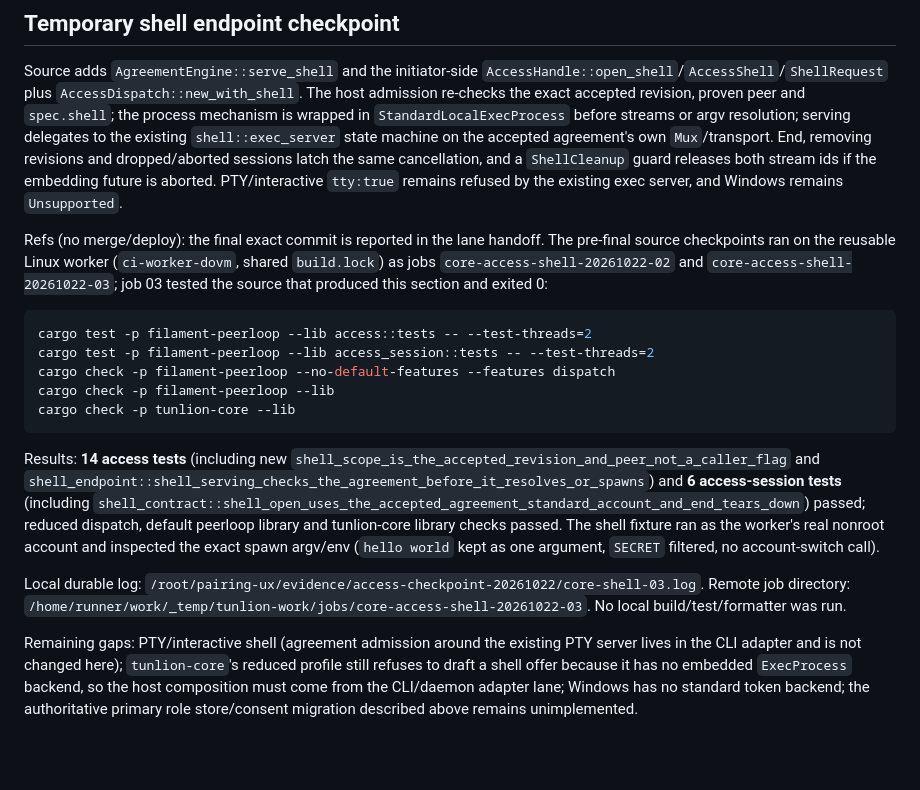
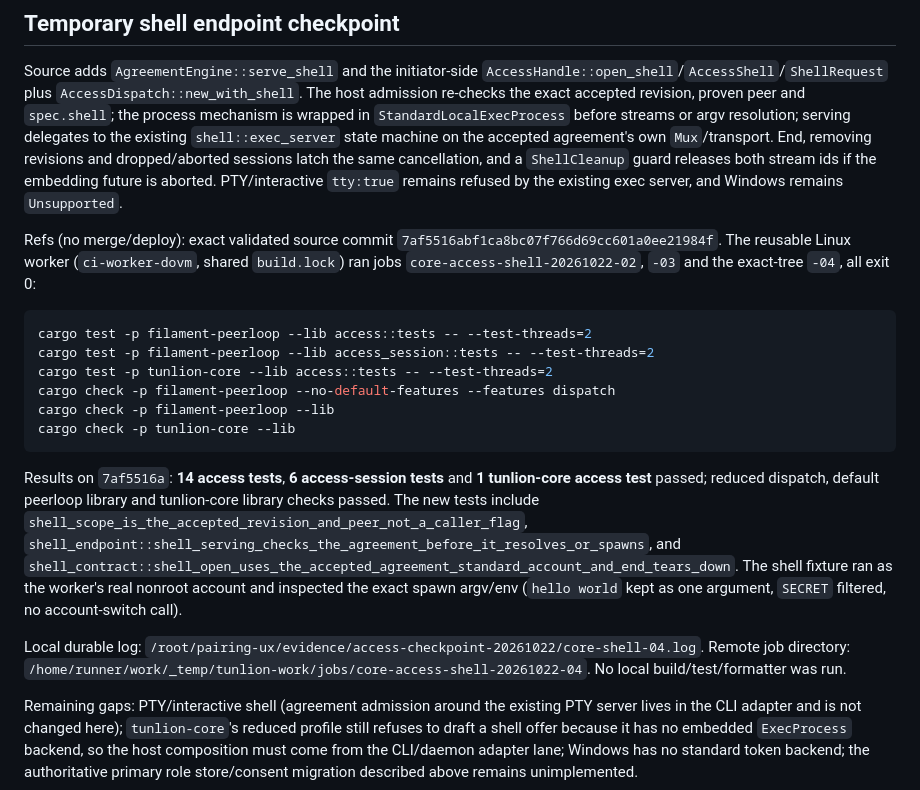
Before and after one commit to Abdk4Moura/tunlion, a Markdown page: docs/access-agreement-validation.md, the part around the change. Rendered like a GitHub page; blank space fills up the shorter version.

Commit message:
docs: record exact-tree temporary shell validation and remaining gaps

````diff
--- a/docs/access-agreement-validation.md
+++ b/docs/access-agreement-validation.md
@@ -139,33 +139,34 @@ the same cancellation, and a `ShellCleanup` guard releases both stream ids if th
 embedding future is aborted. PTY/interactive `tty:true` remains refused by the
 existing exec server, and Windows remains `Unsupported`.
 
-Refs (no merge/deploy): the final exact commit is reported in the lane handoff.
-The pre-final source checkpoints ran on the reusable Linux worker
-(`ci-worker-dovm`, shared `build.lock`) as jobs
-`core-access-shell-20261022-02` and `core-access-shell-20261022-03`; job 03
-tested the source that produced this section and exited 0:
+Refs (no merge/deploy): exact validated source commit
+`7af5516abf1ca8bc07f766d69cc601a0ee21984f`. The reusable Linux worker
+(`ci-worker-dovm`, shared `build.lock`) ran jobs
+`core-access-shell-20261022-02`, `-03` and the exact-tree `-04`, all exit 0:
 
 ```sh
 cargo test -p filament-peerloop --lib access::tests -- --test-threads=2
 cargo test -p filament-peerloop --lib access_session::tests -- --test-threads=2
+cargo test -p tunlion-core --lib access::tests -- --test-threads=2
 cargo check -p filament-peerloop --no-default-features --features dispatch
 cargo check -p filament-peerloop --lib
 cargo check -p tunlion-core --lib
 ```
 
-Results: **14 access tests** (including new
-`shell_scope_is_the_accepted_revision_and_peer_not_a_caller_flag` and
-`shell_endpoint::shell_serving_checks_the_agreement_before_it_resolves_or_spawns`)
-and **6 access-session tests** (including
-`shell_contract::shell_open_uses_the_accepted_agreement_standard_account_and_end_tears_down`)
-passed; reduced dispatch, default peerloop library and tunlion-core library
-checks passed. The shell fixture ran as the worker's real nonroot account and
-inspected the exact spawn argv/env (`hello world` kept as one argument, `SECRET`
-filtered, no account-switch call).
+Results on `7af5516a`: **14 access tests**, **6 access-session tests** and
+**1 tunlion-core access test** passed; reduced dispatch, default peerloop
+library and tunlion-core library checks passed. The new tests include
+`shell_scope_is_the_accepted_revision_and_peer_not_a_caller_flag`,
+`shell_endpoint::shell_serving_checks_the_agreement_before_it_resolves_or_spawns`,
+and
+`shell_contract::shell_open_uses_the_accepted_agreement_standard_account_and_end_tears_down`.
+The shell fixture ran as the worker's real nonroot account and inspected the
+exact spawn argv/env (`hello world` kept as one argument, `SECRET` filtered, no
+account-switch call).
 
 Local durable log:
-`/root/pairing-ux/evidence/access-checkpoint-20261022/core-shell-03.log`.
-Remote job directory: `/home/runner/work/_temp/tunlion-work/jobs/core-access-shell-20261022-03`.
+`/root/pairing-ux/evidence/access-checkpoint-20261022/core-shell-04.log`.
+Remote job directory: `/home/runner/work/_temp/tunlion-work/jobs/core-access-shell-20261022-04`.
 No local build/test/formatter was run.
 
 Remaining gaps: PTY/interactive shell (agreement admission around the existing
````
